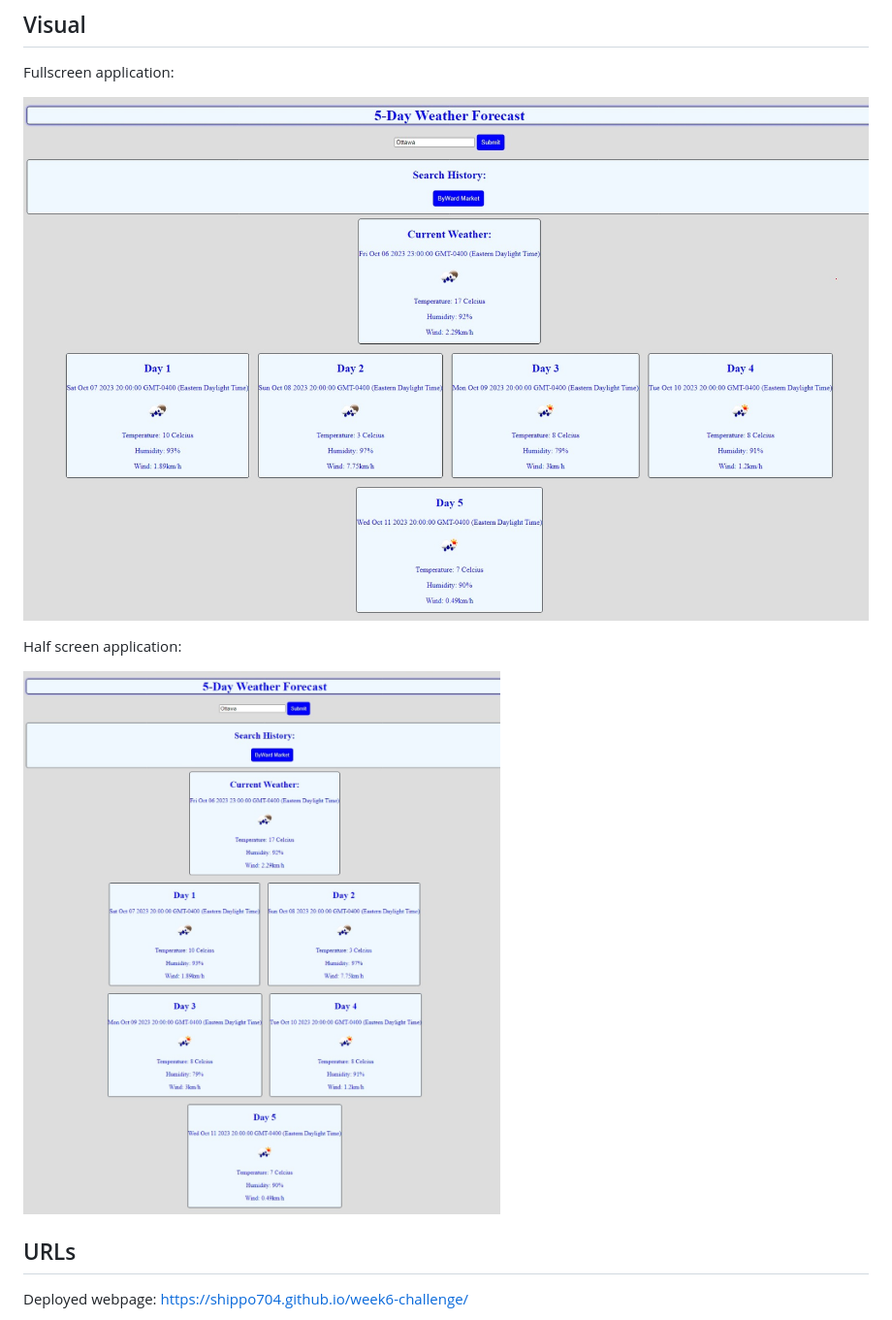
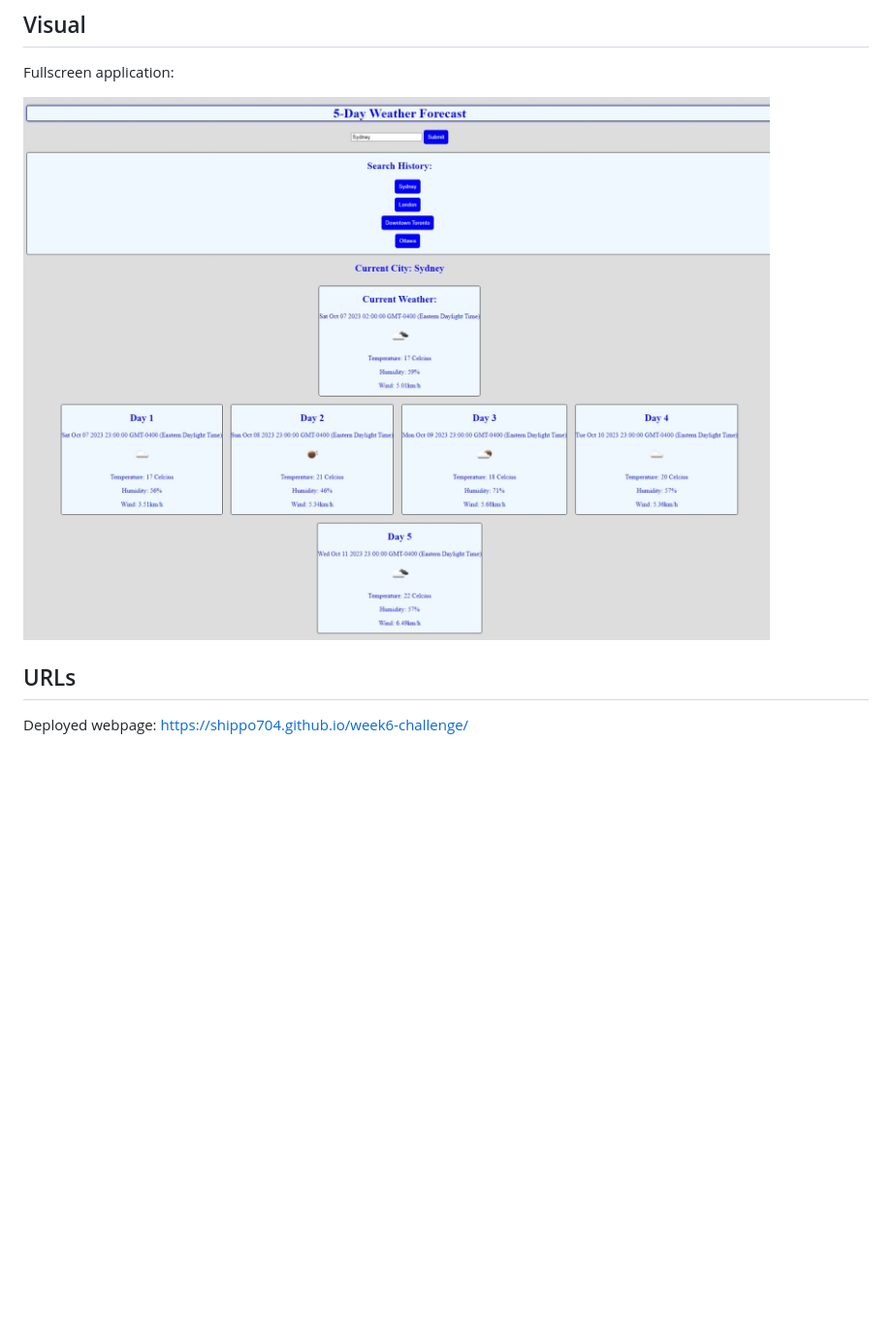
Before and after one commit to Shippo704/week6-challenge, a Markdown page: README.md, the part around the change printed below. Shown: that part at 97% size. GitHub-like rendering; pictures changed too: images/weatherAppFullScreen.jpeg, images/weatherAppHalfScreen.jpeg; blank space fills up the shorter version.

Commit message:
displaying city name and update readme image

```diff
--- a/README.md
+++ b/README.md
@@ -21,11 +24,6 @@ Fullscreen application:
 
 ![This is an image of the fullscreen webpage](./images/weatherAppFullScreen.jpeg)
 
-
-Half screen application:
-
-![This is an image of the halfscreen webpage](./images/weatherAppHalfScreen.jpeg)
-
 ## URLs
 
 Deployed webpage: https://shippo704.github.io/week6-challenge/
```
Also changed, not shown: other parts of README.md (+3 -0 lines), 2 other files.
